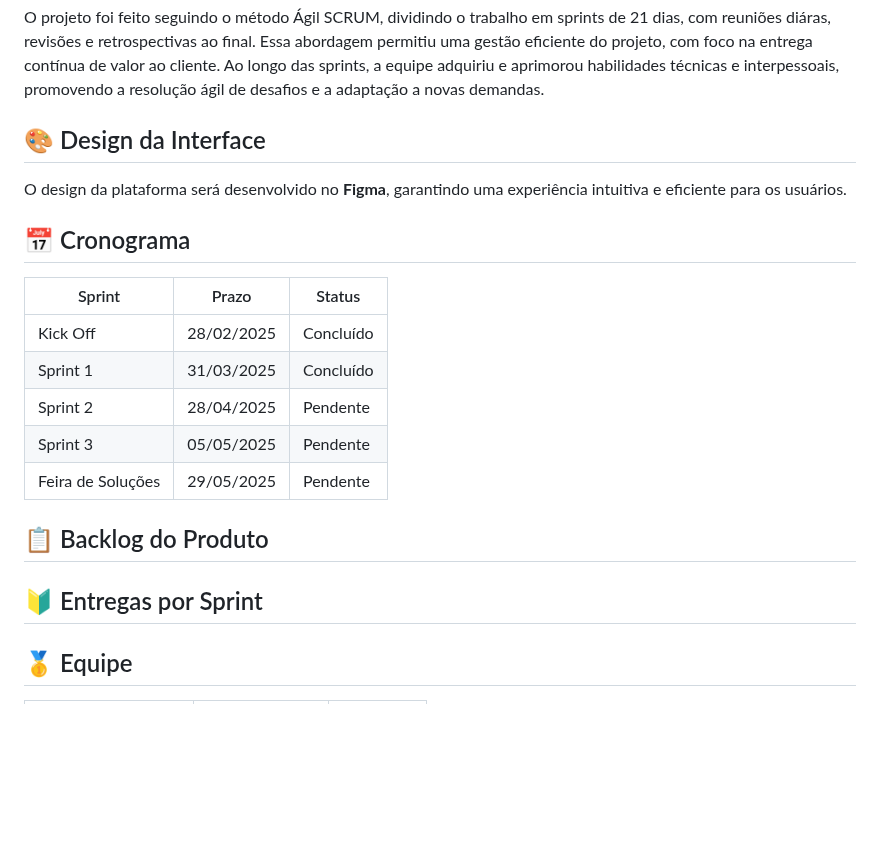
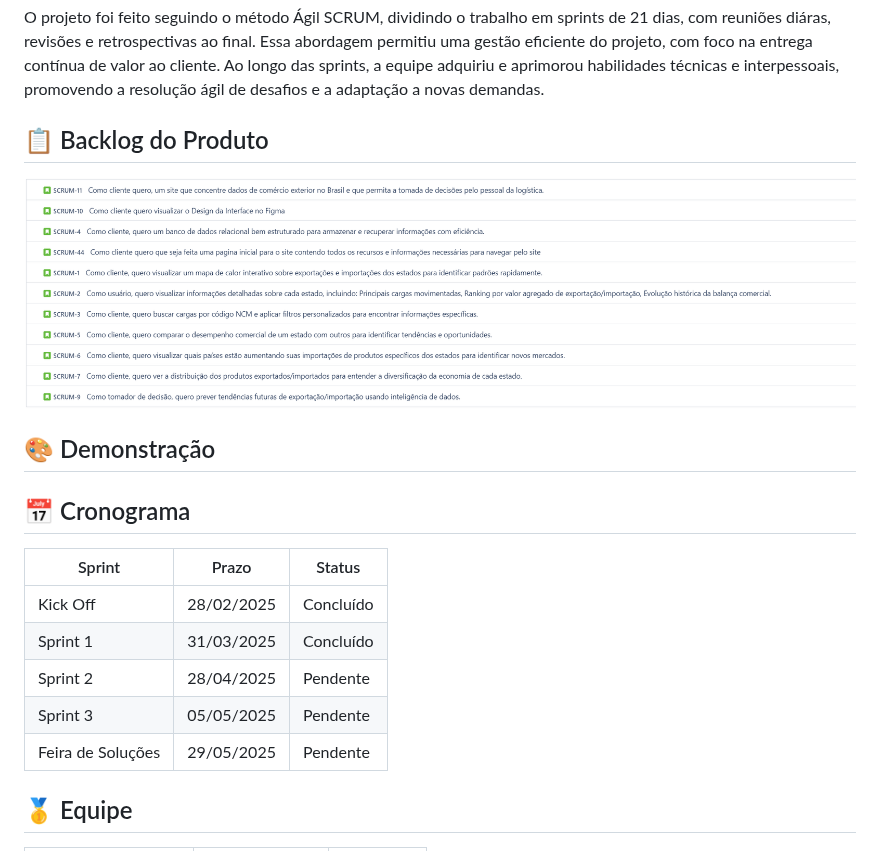
Before and after one commit to Titus-System/InsightFlow, a Markdown page: README.md, the part around the change. Drawn GitHub-style; pictures changed too: docs/backlog_produto.PNG (added); blank space fills up the shorter version.

Commit message:
backlog

```diff
--- a/README.md
+++ b/README.md
@@ -55,8 +55,12 @@ A plataforma oferecerá análises interativas, busca avançada e previsão de te
 ## ⚡ Desenvolvimento Ágil
 O projeto foi feito seguindo o método Ágil SCRUM, dividindo o trabalho em sprints de 21 dias, com reuniões diáras, revisões e retrospectivas ao final. Essa abordagem permitiu uma gestão eficiente do projeto, com foco na entrega contínua de valor ao cliente. Ao longo das sprints, a equipe adquiriu e aprimorou habilidades técnicas e interpessoais, promovendo a resolução ágil de desafios e a adaptação a novas demandas.
 
-## 🎨 Design da Interface
-O design da plataforma será desenvolvido no **Figma**, garantindo uma experiência intuitiva e eficiente para os usuários.
+## 📋 Backlog do Produto
+![Backlog do Produto](docs/backlog_produto.PNG)
+
+## 🎨 Demonstração
+
+
 
 ## 📅 Cronograma
 | Sprint            | Prazo      | Status    |
@@ -66,13 +70,6 @@ O design da plataforma será desenvolvido no **Figma**, garantindo uma experiên
 | Sprint 2          | 28/04/2025 |  Pendente |
 | Sprint 3          | 05/05/2025 |  Pendente |
 | Feira de Soluções | 29/05/2025 | Pendente  |
-
-## 📋 Backlog do Produto
-
-
-## 🔰 Entregas por Sprint
-
-
 
 ## 🥇 Equipe
 
```
Also changed, not shown: docs/banco_de_dados/modelo_logico_insightflow.png (added).
